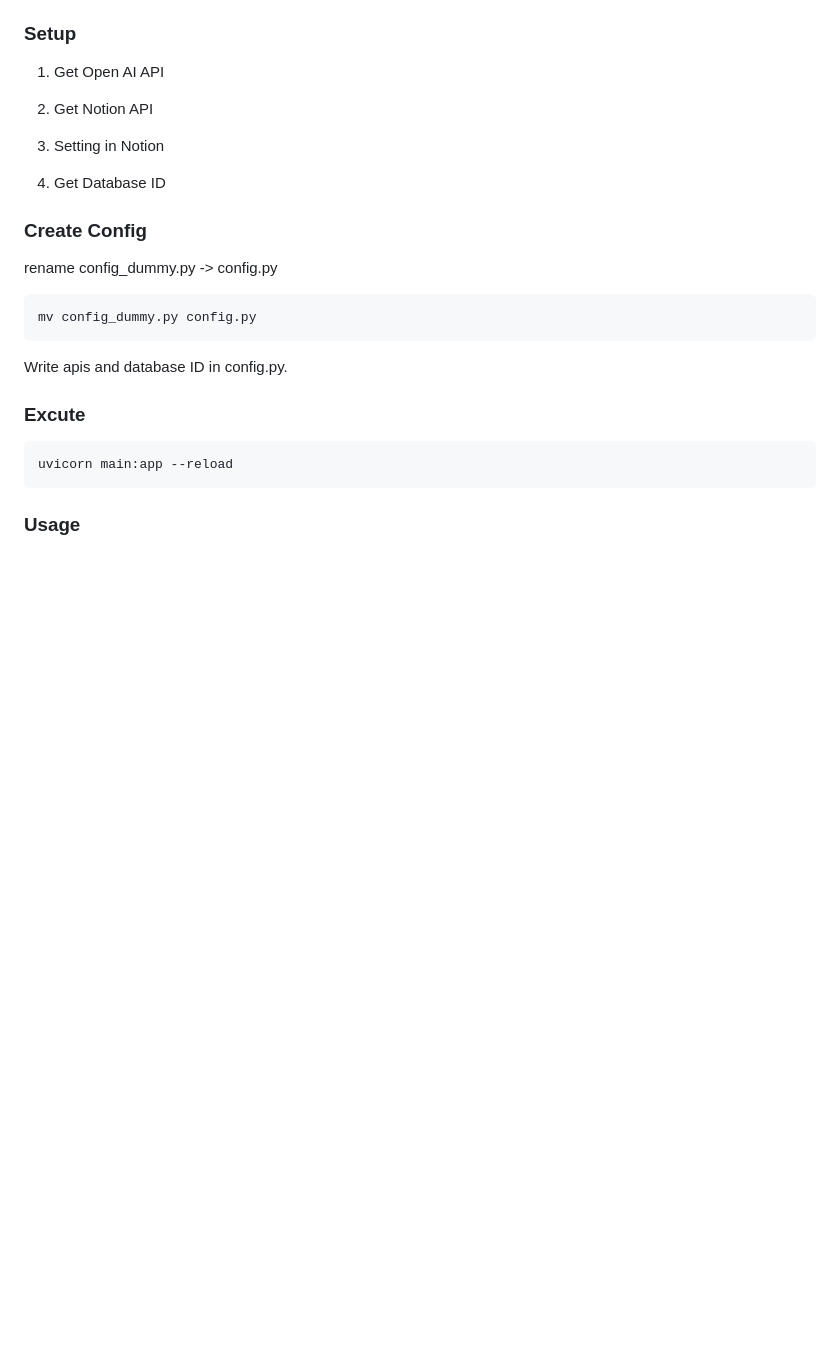
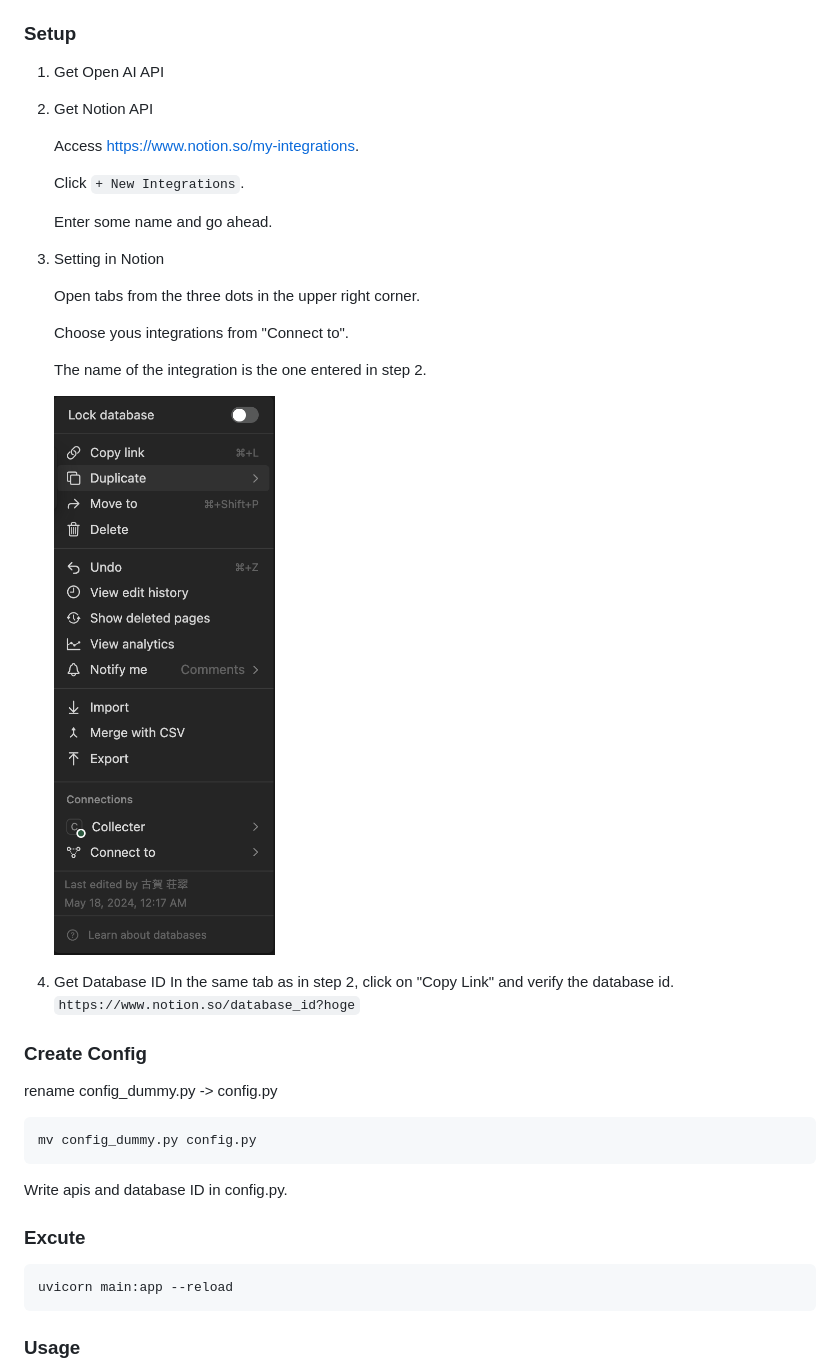
Before and after one commit to SWEET-creator/paper_summarizer, a Markdown page: README.md, the part around the change. GitHub-like rendering; pictures changed too: images/1.png (added); blank space fills up the shorter version.

```diff
--- a/README.md
+++ b/README.md
@@ -3,9 +3,26 @@
 
 2. Get Notion API
 
+    Access https://www.notion.so/my-integrations.
+
+    Click `+ New Integrations`.
+
+    Enter some name and go ahead.
+
 3. Setting in Notion
 
+    Open tabs from the three dots in the upper right corner.
+
+    Choose yous integrations from "Connect to".
+
+    The name of the integration is the one entered in step 2.
+
+    ![alt text](<./images/1.png>)
+
 4. Get Database ID
+    In the same tab as in step 2, click on "Copy Link" and verify the database id.
+    `https://www.notion.so/database_id?hoge`
+
 
 
 ### Create Config
```
